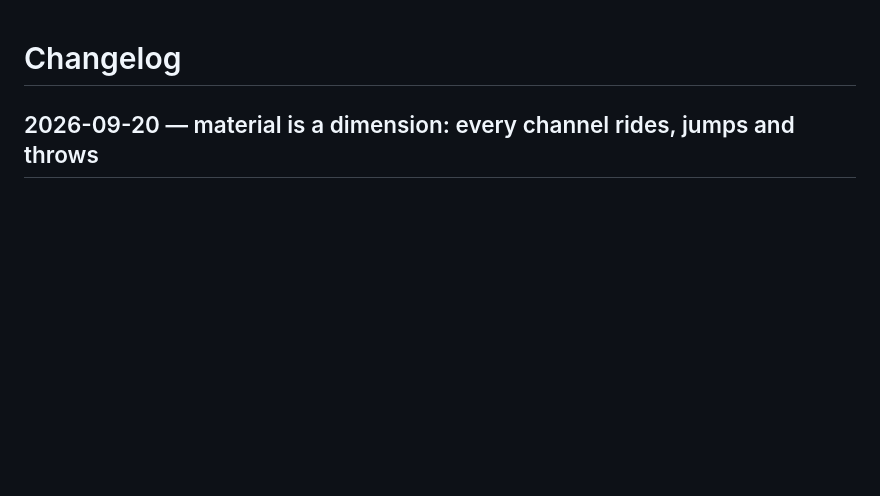
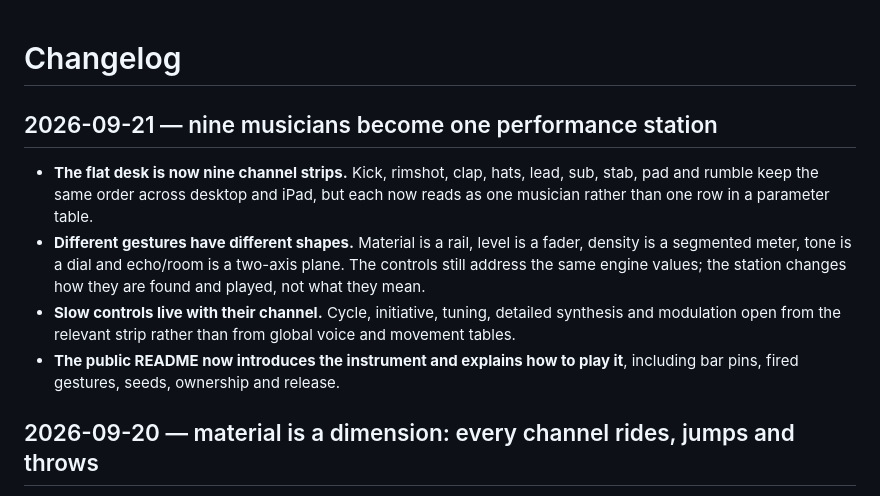
Before and after one commit to Witzman/dubsession, a Markdown page: CHANGELOG.md, the part around the change. Rendered like a GitHub page; blank space fills up the shorter version.

Commit message:
#69: Date the station release notes

```diff
--- a/CHANGELOG.md
+++ b/CHANGELOG.md
@@ -1,4 +1,19 @@
 # Changelog
+
+## 2026-09-21 — nine musicians become one performance station
+
+- **The flat desk is now nine channel strips.** Kick, rimshot, clap, hats,
+  lead, sub, stab, pad and rumble keep the same order across desktop and iPad,
+  but each now reads as one musician rather than one row in a parameter table.
+- **Different gestures have different shapes.** Material is a rail, level is a
+  fader, density is a segmented meter, tone is a dial and echo/room is a
+  two-axis plane. The controls still address the same engine values; the
+  station changes how they are found and played, not what they mean.
+- **Slow controls live with their channel.** Cycle, initiative, tuning,
+  detailed synthesis and modulation open from the relevant strip rather than
+  from global voice and movement tables.
+- **The public README now introduces the instrument and explains how to play
+  it**, including bar pins, fired gestures, seeds, ownership and release.
 
 ## 2026-09-20 — material is a dimension: every channel rides, jumps and throws
 
```
